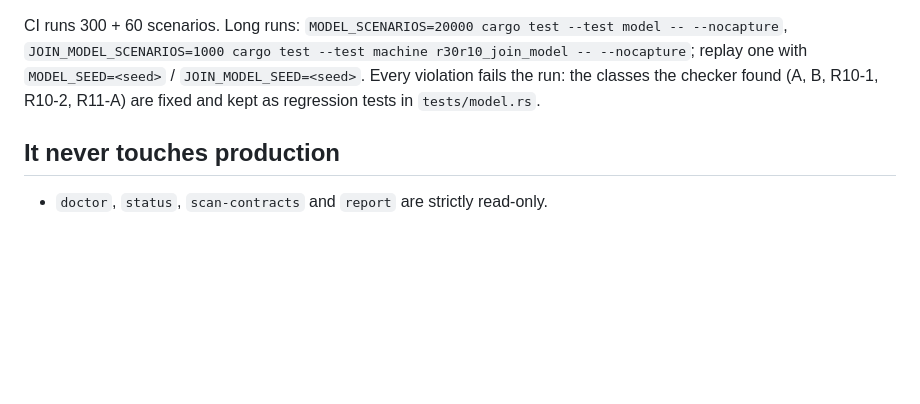
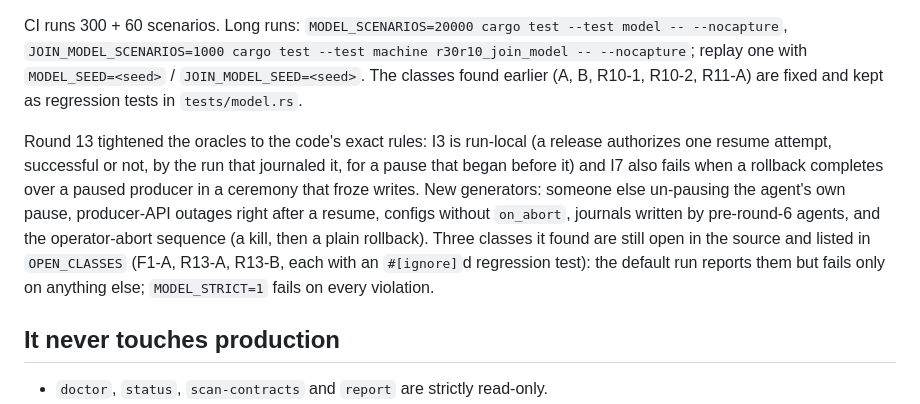
Before and after one commit to paulgnz/pulse-cutover, a Markdown page: TESTING.md, the part around the change. Rendered like a GitHub page; blank space fills up the shorter version.

```diff
--- a/TESTING.md
+++ b/TESTING.md
@@ -41,8 +41,16 @@ asserts it reached them).
 
 CI runs 300 + 60 scenarios. Long runs: `MODEL_SCENARIOS=20000 cargo test --test model -- --nocapture`,
 `JOIN_MODEL_SCENARIOS=1000 cargo test --test machine r30r10_join_model -- --nocapture`; replay one with
-`MODEL_SEED=<seed>` / `JOIN_MODEL_SEED=<seed>`. Every violation fails the run: the classes the checker found (A, B,
-R10-1, R10-2, R11-A) are fixed and kept as regression tests in `tests/model.rs`.
+`MODEL_SEED=<seed>` / `JOIN_MODEL_SEED=<seed>`. The classes found earlier (A, B, R10-1, R10-2, R11-A) are fixed and
+kept as regression tests in `tests/model.rs`.
+
+Round 13 tightened the oracles to the code's exact rules: I3 is run-local (a release authorizes one resume attempt,
+successful or not, by the run that journaled it, for a pause that began before it) and I7 also fails when a rollback
+completes over a paused producer in a ceremony that froze writes. New generators: someone else un-pausing the agent's
+own pause, producer-API outages right after a resume, configs without `on_abort`, journals written by pre-round-6
+agents, and the operator-abort sequence (a kill, then a plain rollback). Three classes it found are still open in the
+source and listed in `OPEN_CLASSES` (F1-A, R13-A, R13-B, each with an `#[ignore]`d regression test): the default run
+reports them but fails only on anything else; `MODEL_STRICT=1` fails on every violation.
 
 ## It never touches production
 
```
Also changed, not shown: docs/EVIDENCE.md (+20 -0 lines).
